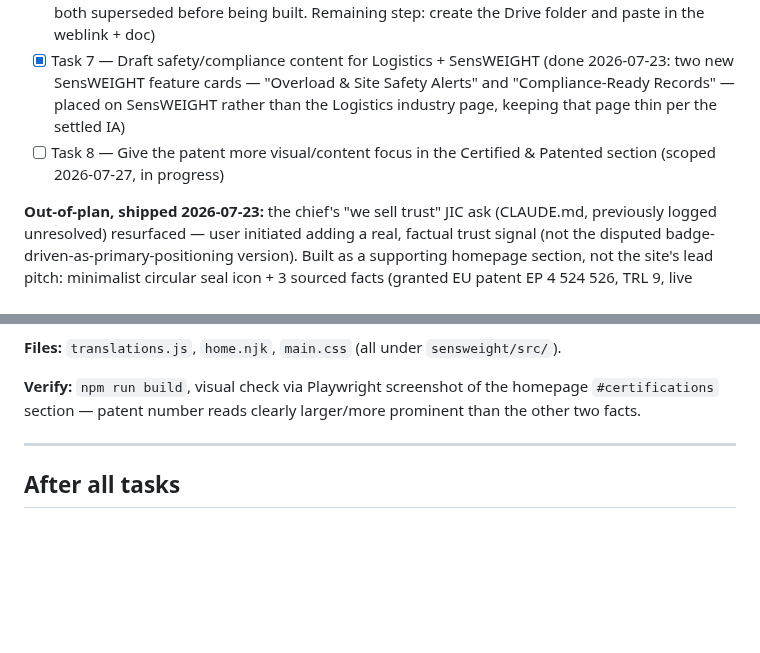
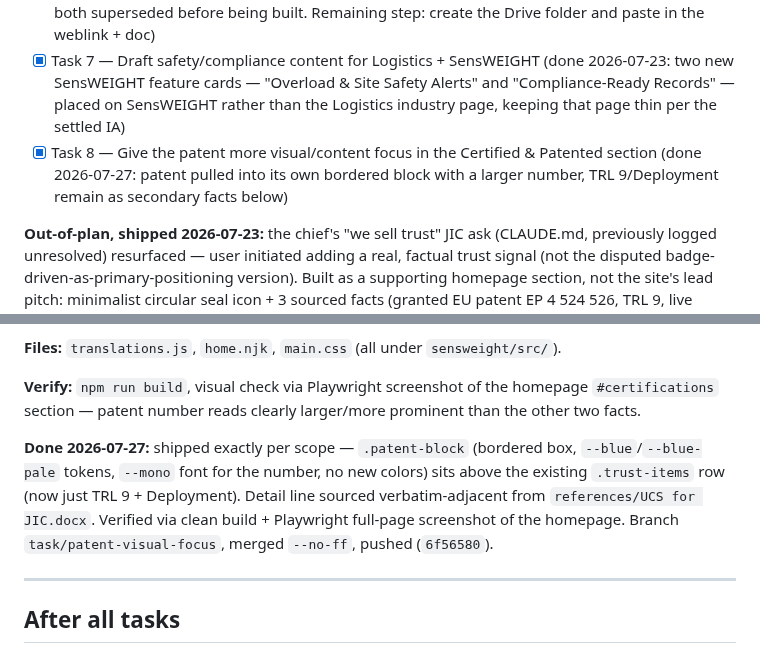
Before and after one commit to utilcellsro/sensweight-web, a Markdown page: TASKS.md, 2 parts joined by grey strips. GitHub-like rendering; blank space fills up the shorter version.

Commit message:
Mark Task 8 done: patent visual block shipped

```diff
--- a/TASKS.md
+++ b/TASKS.md
@@ -13,7 +13,7 @@ Full background: see CLAUDE.md's "Stakeholder feedback — JIC presentation (202
 - [x] Task 5 — Scope the safety/weight-logistics content (done 2026-07-22: two angles confirmed — operational safety for Logistics, and regulatory/compliance weight limits; structural/geotechnical-safety framing explicitly not selected; target pages left undecided, see Task 7)
 - [x] Task 6 — Define a shared-review mechanism so the team can comment/edit, not just receive finished deliverables (**final decision 2026-07-22, superseding two earlier passes**: a shared Drive folder containing (a) the live site preview link and (b) `references/site-proposals.md`, a running list of open site proposals — team adds comments/thoughts, discussed in meetings, status retroactively marked Integrated/Not integrated. Earlier passes — a Google Docs pilot of the video brief, then live pinned comments on the rendered site via Vercel Comments — were both superseded before being built. Remaining step: create the Drive folder and paste in the weblink + doc)
 - [x] Task 7 — Draft safety/compliance content for Logistics + SensWEIGHT (done 2026-07-23: two new SensWEIGHT feature cards — "Overload & Site Safety Alerts" and "Compliance-Ready Records" — placed on SensWEIGHT rather than the Logistics industry page, keeping that page thin per the settled IA)
-- [ ] Task 8 — Give the patent more visual/content focus in the Certified & Patented section (scoped 2026-07-27, in progress)
+- [x] Task 8 — Give the patent more visual/content focus in the Certified & Patented section (done 2026-07-27: patent pulled into its own bordered block with a larger number, TRL 9/Deployment remain as secondary facts below)
 
 **Out-of-plan, shipped 2026-07-23:** the chief's "we sell trust" JIC ask (CLAUDE.md, previously logged unresolved) resurfaced — user initiated adding a real, factual trust signal (not the disputed badge-driven-as-primary-positioning version). Built as a supporting homepage section, not the site's lead pitch: minimalist circular seal icon + 3 sourced facts (granted EU patent EP 4 524 526, TRL 9, live pilot/commercial installations, from `references/UCS for JIC.docx`), placed between the ROI teaser and the closing CTA. Branched, built, verified via Playwright screenshot, merged to `main`, pushed to `origin/main` (`0aa6d63`). Also updated `references/site-walkthrough.md` + its Google Doc copy to reflect the new section. This doesn't resolve the design-style or trust-vs-value-prop conflicts in CLAUDE.md — still flag both if they resurface — it's a separate, narrower, factual addition the user chose to move on independently.
 
@@ -190,6 +190,8 @@ Wrote real copy for the two confirmed angles: operational safety (overload preve
 
 **Verify:** `npm run build`, visual check via Playwright screenshot of the homepage `#certifications` section — patent number reads clearly larger/more prominent than the other two facts.
 
+**Done 2026-07-27:** shipped exactly per scope — `.patent-block` (bordered box, `--blue`/`--blue-pale` tokens, `--mono` font for the number, no new colors) sits above the existing `.trust-items` row (now just TRL 9 + Deployment). Detail line sourced verbatim-adjacent from `references/UCS for JIC.docx`. Verified via clean build + Playwright full-page screenshot of the homepage. Branch `task/patent-visual-focus`, merged `--no-ff`, pushed (`6f56580`).
+
 ---
 
 ## After all tasks
```
